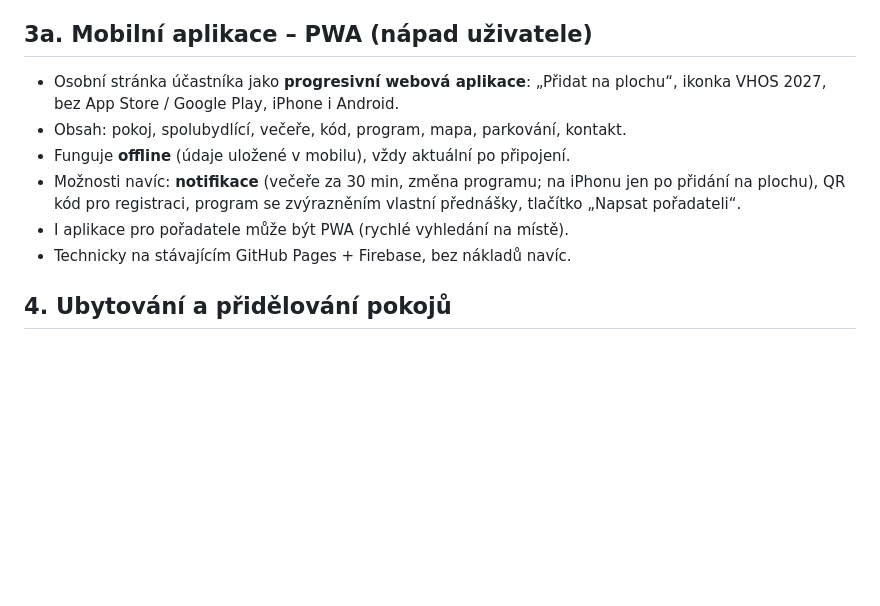
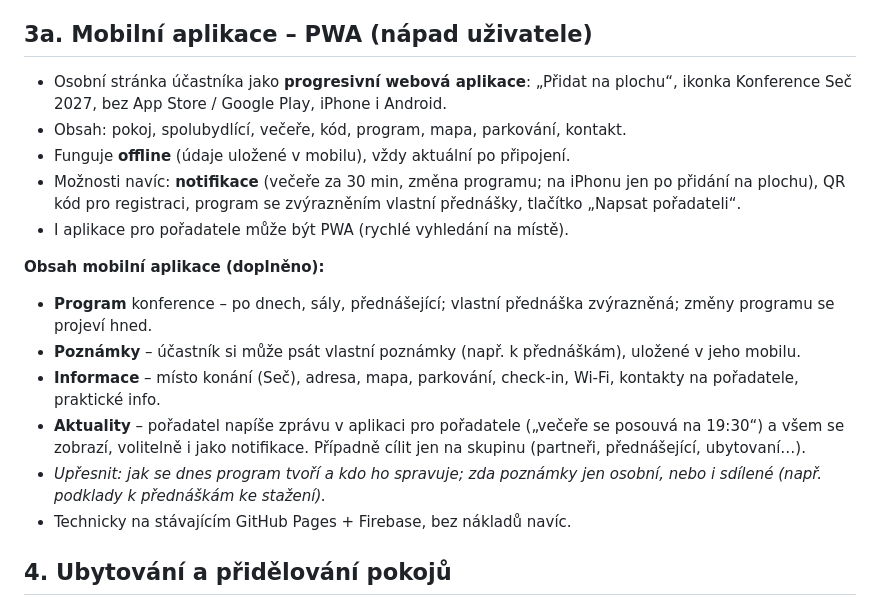
Before and after one commit to pkobelka/konference, a Markdown page: POZNAMKY.md, the part around the change. Rendered like a GitHub page; blank space fills up the shorter version.

Commit message:
Poznámky: program, poznámky, informace a aktuality v mobilní aplikaci
Co-Authored-By: Claude Opus 5.5 <noreply@anthropic.com>
Claude-Session: https://claude.ai/code/session_01SrEULVnesP8DzKC7AERzKA

```diff
--- a/POZNAMKY.md
+++ b/POZNAMKY.md
@@ -101,13 +101,26 @@ Poslední aktualizace: 12. 10. 2026
 ## 3a. Mobilní aplikace – PWA (nápad uživatele)
 
 - Osobní stránka účastníka jako **progresivní webová aplikace**: „Přidat na plochu“,
-  ikonka VHOS 2027, bez App Store / Google Play, iPhone i Android.
+  ikonka Konference Seč 2027, bez App Store / Google Play, iPhone i Android.
 - Obsah: pokoj, spolubydlící, večeře, kód, program, mapa, parkování, kontakt.
 - Funguje **offline** (údaje uložené v mobilu), vždy aktuální po připojení.
 - Možnosti navíc: **notifikace** (večeře za 30 min, změna programu; na iPhonu
   jen po přidání na plochu), QR kód pro registraci, program se zvýrazněním
   vlastní přednášky, tlačítko „Napsat pořadateli“.
 - I aplikace pro pořadatele může být PWA (rychlé vyhledání na místě).
+
+**Obsah mobilní aplikace (doplněno):**
+- **Program** konference – po dnech, sály, přednášející; vlastní přednáška
+  zvýrazněná; změny programu se projeví hned.
+- **Poznámky** – účastník si může psát vlastní poznámky (např. k přednáškám),
+  uložené v jeho mobilu.
+- **Informace** – místo konání (Seč), adresa, mapa, parkování, check-in,
+  Wi-Fi, kontakty na pořadatele, praktické info.
+- **Aktuality** – pořadatel napíše zprávu v aplikaci pro pořadatele
+  („večeře se posouvá na 19:30“) a všem se zobrazí, volitelně i jako notifikace.
+  Případně cílit jen na skupinu (partneři, přednášející, ubytovaní…).
+- *Upřesnit: jak se dnes program tvoří a kdo ho spravuje; zda poznámky jen
+  osobní, nebo i sdílené (např. podklady k přednáškám ke stažení).*
 - Technicky na stávajícím GitHub Pages + Firebase, bez nákladů navíc.
 
 ## 4. Ubytování a přidělování pokojů
```
